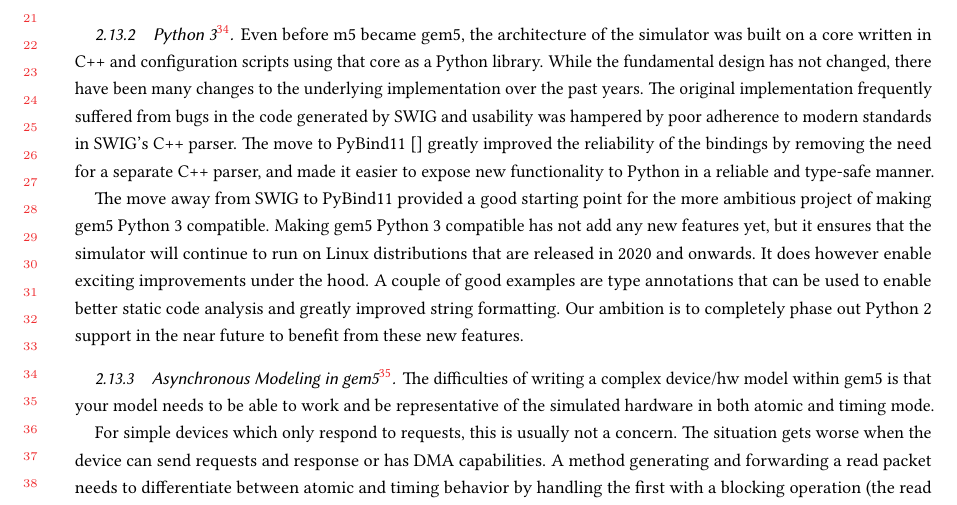
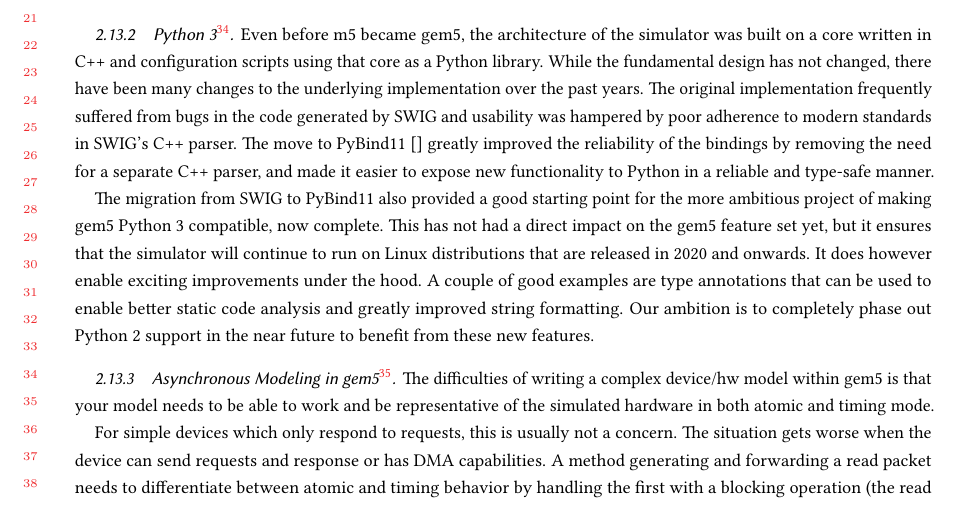
Before and after one commit to darchr/gem5-20-paper, a LaTeX paper (main.tex, which reads changes/internal-gem5-improvements-and-features.tex): part of page 13 of 21, cut so that both start at the same text. Compiled offline with pdfLaTeX.

Commit message:
Rephrase to avoid multiple repetitions

```diff
--- a/changes/internal-gem5-improvements-and-features.tex
+++ b/changes/internal-gem5-improvements-and-features.tex
@@ -39,8 +39,8 @@ While the fundamental design has not changed, there have been many changes to th
 The original implementation frequently suffered from bugs in the code generated by SWIG and usability was hampered by poor adherence to modern standards in SWIG's C++ parser.
 The move to PyBind11~\cite{} greatly improved the reliability of the bindings by removing the need for a separate C++ parser, and made it easier to expose new functionality to Python in a reliable and type-safe manner.
 
-The move away from SWIG to PyBind11 provided a good starting point for the more ambitious project of making gem5 Python 3 compatible.
-Making gem5 Python 3 compatible has not add any new features yet, but it ensures that the simulator will continue to run on Linux distributions that are released in 2020 and onwards.
+The migration from SWIG to PyBind11 also provided a good starting point for the more ambitious project of making gem5 Python 3 compatible, now complete.
+This has not had a direct impact on the gem5 feature set yet, but it ensures that the simulator will continue to run on Linux distributions that are released in 2020 and onwards.
 It does however enable exciting improvements under the hood.
 A couple of good examples are type annotations that can be used to enable better static code analysis and greatly improved string formatting.
 Our ambition is to completely phase out Python 2 support in the near future to benefit from these new features.
```
